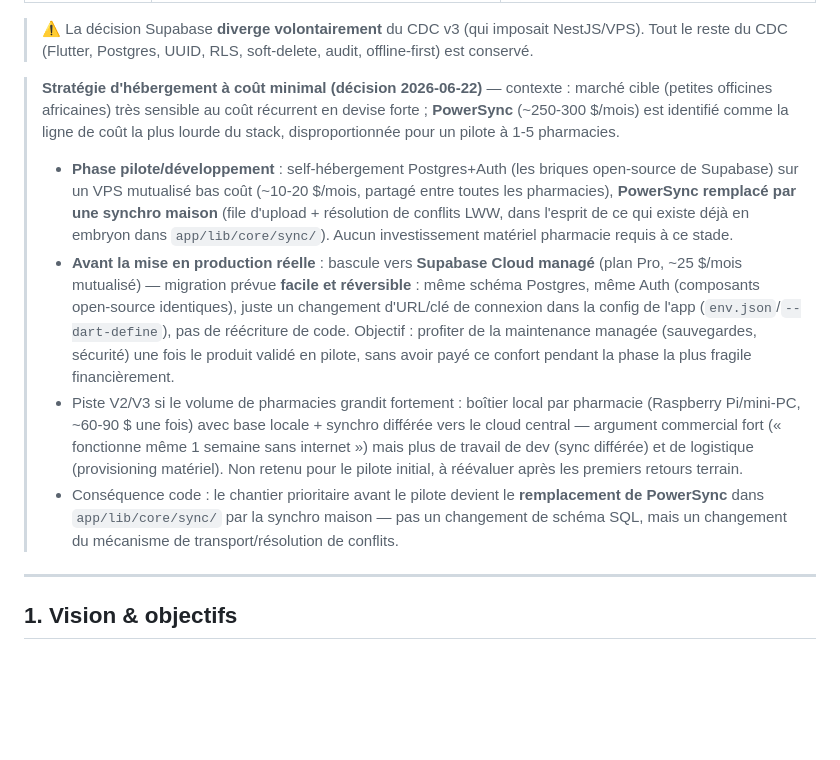
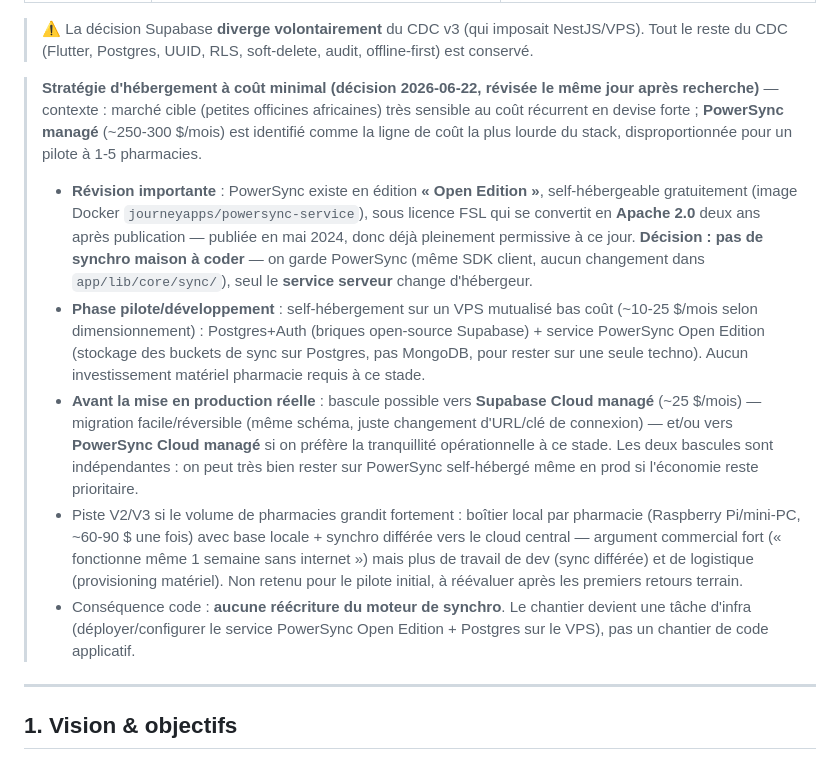
Before and after one commit to tchadoyi-afk/tm-pharma, a Markdown page: PROGRAMME_DEVELOPPEMENT.md, the part around the change. GitHub-like rendering; blank space fills up the shorter version.

Commit message:
Révise la stratégie d'hébergement : PowerSync Open Edition self-hébergé au lieu d'une synchro maison
Recherche : PowerSync propose une édition self-hébergeable gratuite (Docker
journeyapps/powersync-service), licence FSL déjà convertie en Apache 2.0
(publiée mai 2024, conversion à 2 ans). Annule la décision précédente de
réécrire le moteur de synchro — app/lib/core/sync/ ne change pas, seul
l'hébergement du service PowerSync change (self-hébergé en pilote, bascule
managée possible avant la mise en prod réelle).

Co-Authored-By: Claude Sonnet 4.6 <noreply@anthropic.com>
Claude-Session: https://claude.ai/code/session_01Xyz7jEajHCZZzrRr7KxKhX

```diff
--- a/PROGRAMME_DEVELOPPEMENT.md
+++ b/PROGRAMME_DEVELOPPEMENT.md
@@ -24,11 +24,12 @@
 
 > ⚠️ La décision Supabase **diverge volontairement** du CDC v3 (qui imposait NestJS/VPS). Tout le reste du CDC (Flutter, Postgres, UUID, RLS, soft-delete, audit, offline-first) est conservé.
 
-> **Stratégie d'hébergement à coût minimal (décision 2026-06-22)** — contexte : marché cible (petites officines africaines) très sensible au coût récurrent en devise forte ; **PowerSync** (~250-300 $/mois) est identifié comme la ligne de coût la plus lourde du stack, disproportionnée pour un pilote à 1-5 pharmacies.
-> - **Phase pilote/développement** : self-hébergement Postgres+Auth (les briques open-source de Supabase) sur un VPS mutualisé bas coût (~10-20 $/mois, partagé entre toutes les pharmacies), **PowerSync remplacé par une synchro maison** (file d'upload + résolution de conflits LWW, dans l'esprit de ce qui existe déjà en embryon dans `app/lib/core/sync/`). Aucun investissement matériel pharmacie requis à ce stade.
-> - **Avant la mise en production réelle** : bascule vers **Supabase Cloud managé** (plan Pro, ~25 $/mois mutualisé) — migration prévue **facile et réversible** : même schéma Postgres, même Auth (composants open-source identiques), juste un changement d'URL/clé de connexion dans la config de l'app (`env.json`/`--dart-define`), pas de réécriture de code. Objectif : profiter de la maintenance managée (sauvegardes, sécurité) une fois le produit validé en pilote, sans avoir payé ce confort pendant la phase la plus fragile financièrement.
+> **Stratégie d'hébergement à coût minimal (décision 2026-06-22, révisée le même jour après recherche)** — contexte : marché cible (petites officines africaines) très sensible au coût récurrent en devise forte ; **PowerSync managé** (~250-300 $/mois) est identifié comme la ligne de coût la plus lourde du stack, disproportionnée pour un pilote à 1-5 pharmacies.
+> - **Révision importante** : PowerSync existe en édition **« Open Edition »**, self-hébergeable gratuitement (image Docker `journeyapps/powersync-service`), sous licence FSL qui se convertit en **Apache 2.0** deux ans après publication — publiée en mai 2024, donc déjà pleinement permissive à ce jour. **Décision : pas de synchro maison à coder** — on garde PowerSync (même SDK client, aucun changement dans `app/lib/core/sync/`), seul le **service serveur** change d'hébergeur.
+> - **Phase pilote/développement** : self-hébergement sur un VPS mutualisé bas coût (~10-25 $/mois selon dimensionnement) : Postgres+Auth (briques open-source Supabase) + service PowerSync Open Edition (stockage des buckets de sync sur Postgres, pas MongoDB, pour rester sur une seule techno). Aucun investissement matériel pharmacie requis à ce stade.
+> - **Avant la mise en production réelle** : bascule possible vers **Supabase Cloud managé** (~25 $/mois) — migration facile/réversible (même schéma, juste changement d'URL/clé de connexion) — et/ou vers **PowerSync Cloud managé** si on préfère la tranquillité opérationnelle à ce stade. Les deux bascules sont indépendantes : on peut très bien rester sur PowerSync self-hébergé même en prod si l'économie reste prioritaire.
 > - Piste V2/V3 si le volume de pharmacies grandit fortement : boîtier local par pharmacie (Raspberry Pi/mini-PC, ~60-90 $ une fois) avec base locale + synchro différée vers le cloud central — argument commercial fort (« fonctionne même 1 semaine sans internet ») mais plus de travail de dev (sync différée) et de logistique (provisioning matériel). Non retenu pour le pilote initial, à réévaluer après les premiers retours terrain.
-> - Conséquence code : le chantier prioritaire avant le pilote devient le **remplacement de PowerSync** dans `app/lib/core/sync/` par la synchro maison — pas un changement de schéma SQL, mais un changement du mécanisme de transport/résolution de conflits.
+> - Conséquence code : **aucune réécriture du moteur de synchro**. Le chantier devient une tâche d'infra (déployer/configurer le service PowerSync Open Edition + Postgres sur le VPS), pas un chantier de code applicatif.
 
 ---
 
```
Also changed, not shown: CONTEXTE_RAPIDE.md (+1 -1 lines).
